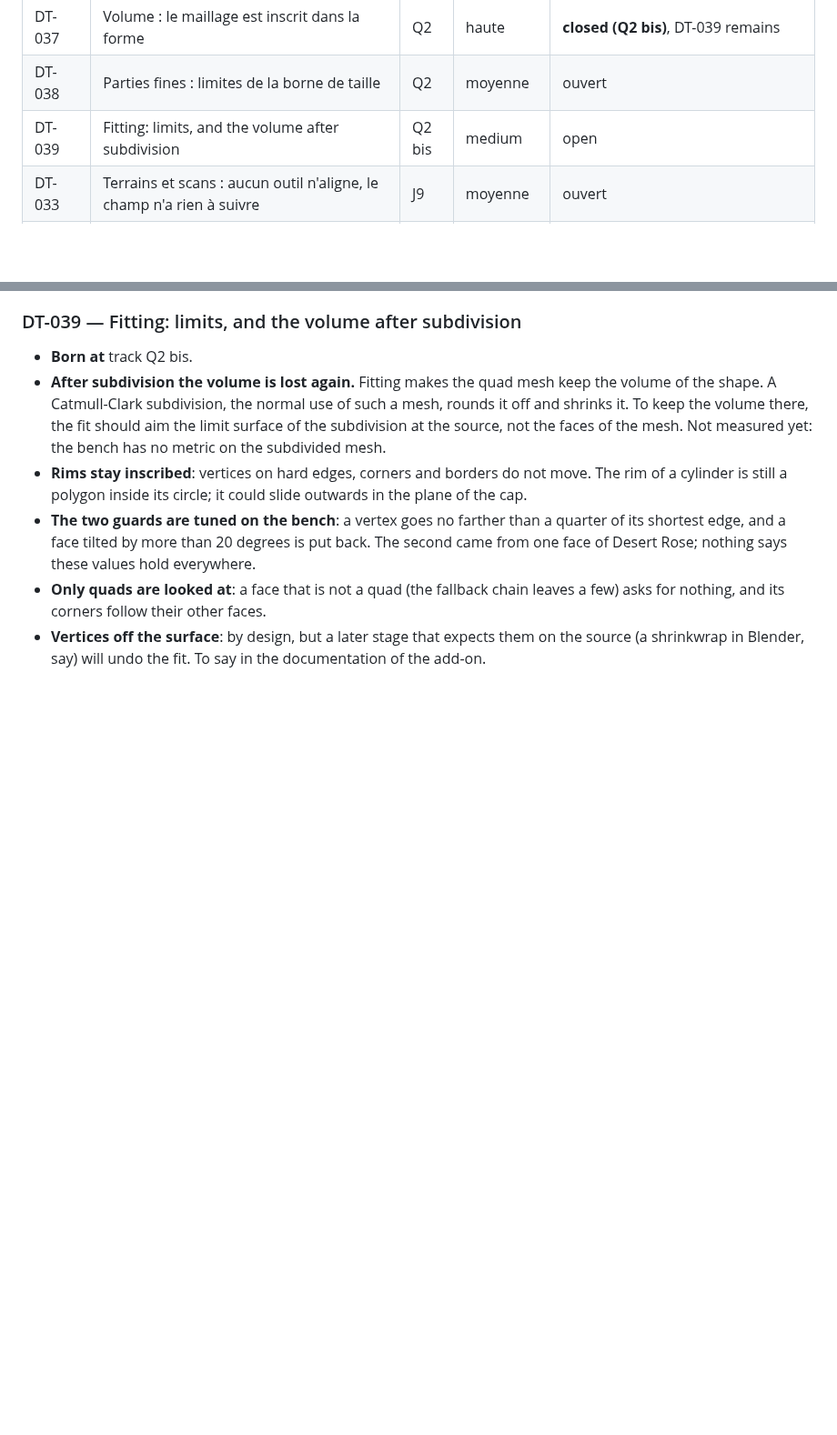
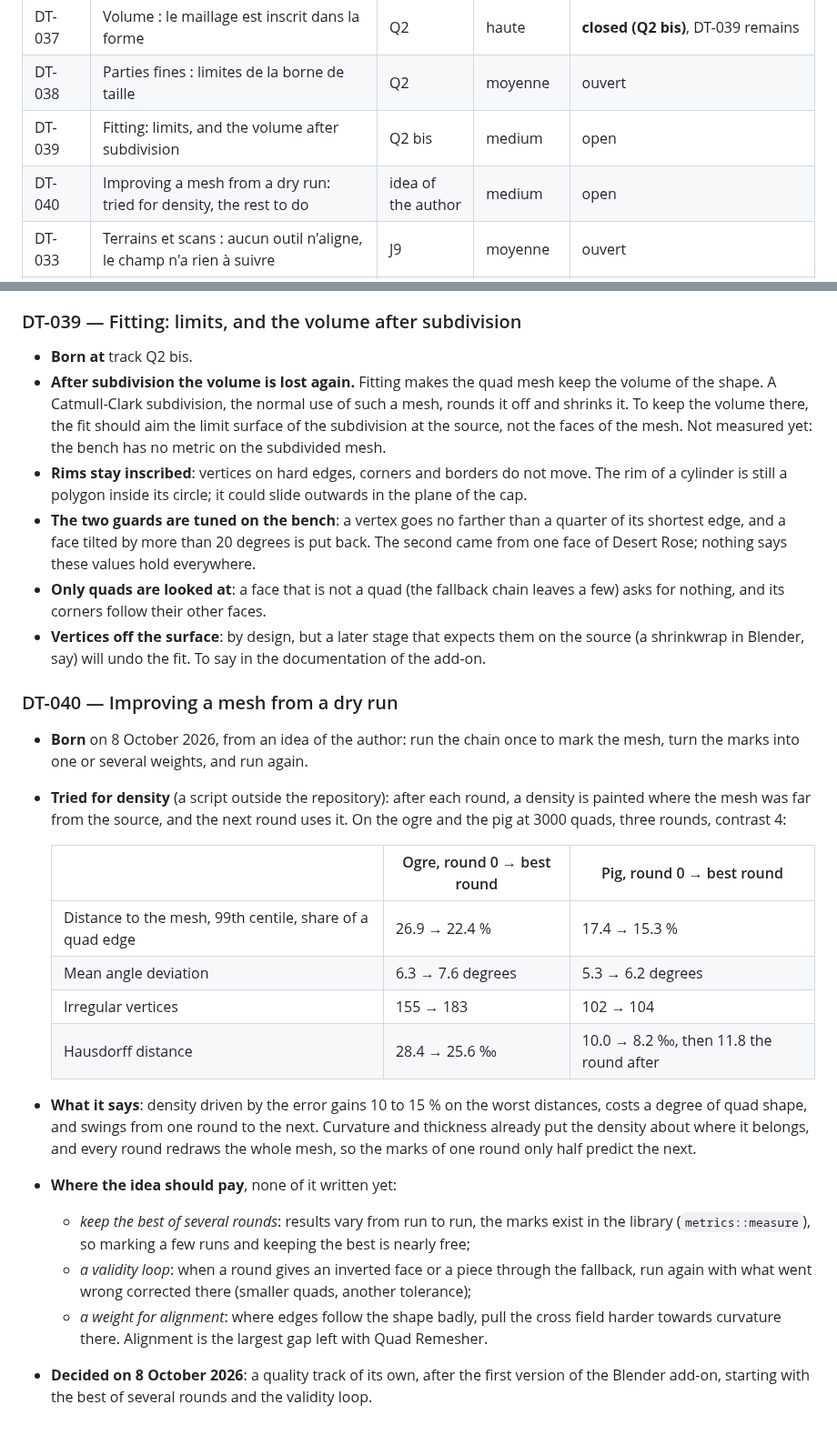
Before and after one commit to marcgardent/openclare, a Markdown page: BACKLOG.md, 2 parts joined by grey strips. Shown at 91% size. Drawn GitHub-style; blank space fills up the shorter version.

Commit message:
Backlog and roadmap: the dry-run idea, the add-on next
DT-040 records the author's idea of improving a mesh from a first run and
what a trial of it showed for density (a modest gain on the worst
distances, at some cost in quad shape), with the uses still to try: best
of several rounds, a validity loop, a weight for alignment. The roadmap
puts the Blender add-on next, in two steps, as decided today.

Co-Authored-By: Claude Opus 5.5 <noreply@anthropic.com>

```diff
--- a/BACKLOG.md
+++ b/BACKLOG.md
@@ -51,6 +51,7 @@ la qualité ou la robustesse hors du corpus ; *basse* = propreté, confort, gara
 | DT-037 | Volume : le maillage est inscrit dans la forme | Q2 | haute | **closed (Q2 bis)**, DT-039 remains |
 | DT-038 | Parties fines : limites de la borne de taille | Q2 | moyenne | ouvert |
 | DT-039 | Fitting: limits, and the volume after subdivision | Q2 bis | medium | open |
+| DT-040 | Improving a mesh from a dry run: tried for density, the rest to do | idea of the author | medium | open |
 | DT-033 | Terrains et scans : aucun outil n'aligne, le champ n'a rien à suivre | J9 | moyenne | ouvert |
 | DT-027 | Garde-fous de temps de calcul sur les entrées pathologiques | J8 | basse | ouvert |
 
@@ -563,3 +564,32 @@ la qualité ou la robustesse hors du corpus ; *basse* = propreté, confort, gara
   asks for nothing, and its corners follow their other faces.
 - **Vertices off the surface**: by design, but a later stage that expects them on the source
   (a shrinkwrap in Blender, say) will undo the fit. To say in the documentation of the add-on.
+
+### DT-040 — Improving a mesh from a dry run
+
+- **Born** on 8 October 2026, from an idea of the author: run the chain once to mark the mesh,
+  turn the marks into one or several weights, and run again.
+- **Tried for density** (a script outside the repository): after each round, a density is
+  painted where the mesh was far from the source, and the next round uses it. On the ogre and
+  the pig at 3000 quads, three rounds, contrast 4:
+
+  | | Ogre, round 0 → best round | Pig, round 0 → best round |
+  |---|---|---|
+  | Distance to the mesh, 99th centile, share of a quad edge | 26.9 → 22.4 % | 17.4 → 15.3 % |
+  | Mean angle deviation | 6.3 → 7.6 degrees | 5.3 → 6.2 degrees |
+  | Irregular vertices | 155 → 183 | 102 → 104 |
+  | Hausdorff distance | 28.4 → 25.6 ‰ | 10.0 → 8.2 ‰, then 11.8 the round after |
+
+- **What it says**: density driven by the error gains 10 to 15 % on the worst distances, costs
+  a degree of quad shape, and swings from one round to the next. Curvature and thickness
+  already put the density about where it belongs, and every round redraws the whole mesh, so
+  the marks of one round only half predict the next.
+- **Where the idea should pay**, none of it written yet:
+  - *keep the best of several rounds*: results vary from run to run, the marks exist in the
+    library (`metrics::measure`), so marking a few runs and keeping the best is nearly free;
+  - *a validity loop*: when a round gives an inverted face or a piece through the fallback,
+    run again with what went wrong corrected there (smaller quads, another tolerance);
+  - *a weight for alignment*: where edges follow the shape badly, pull the cross field harder
+    towards curvature there. Alignment is the largest gap left with Quad Remesher.
+- **Decided on 8 October 2026**: a quality track of its own, after the first version of the
+  Blender add-on, starting with the best of several rounds and the validity loop.
```
Also changed, not shown: ROADMAP.md (+9 -3 lines).
